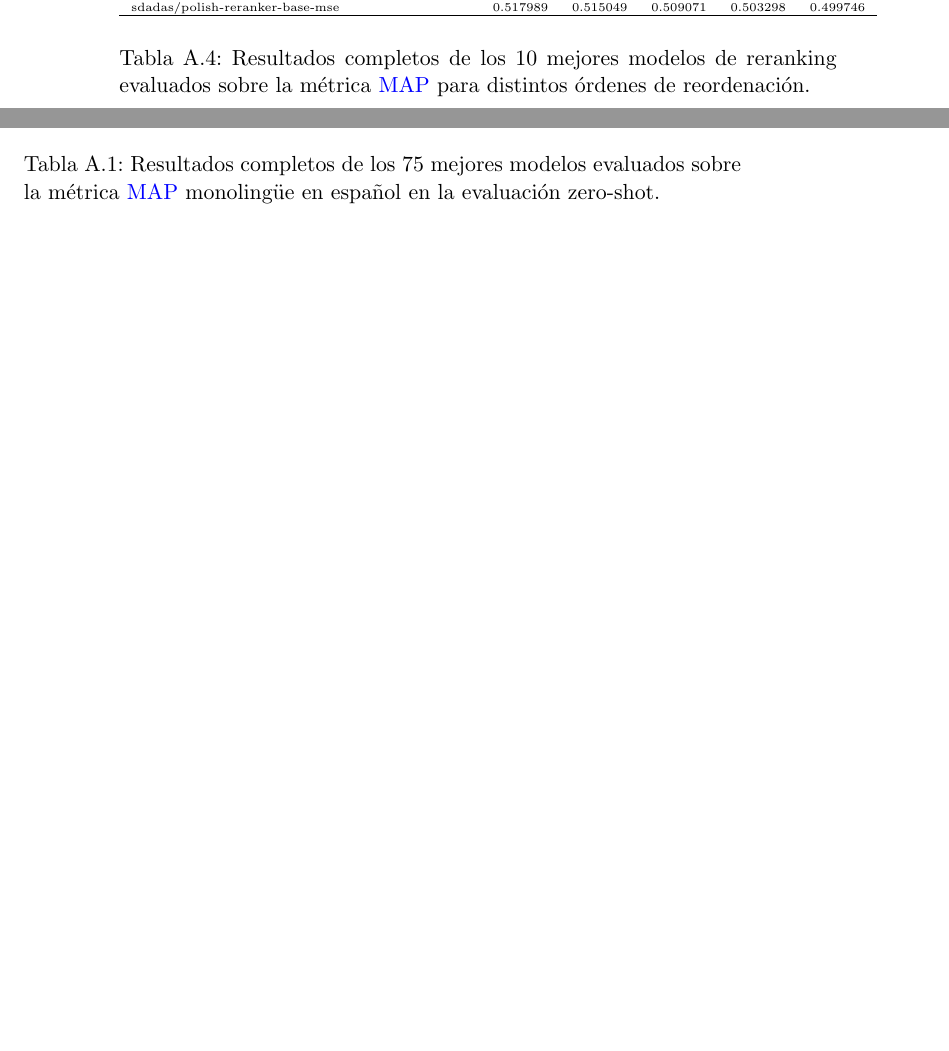
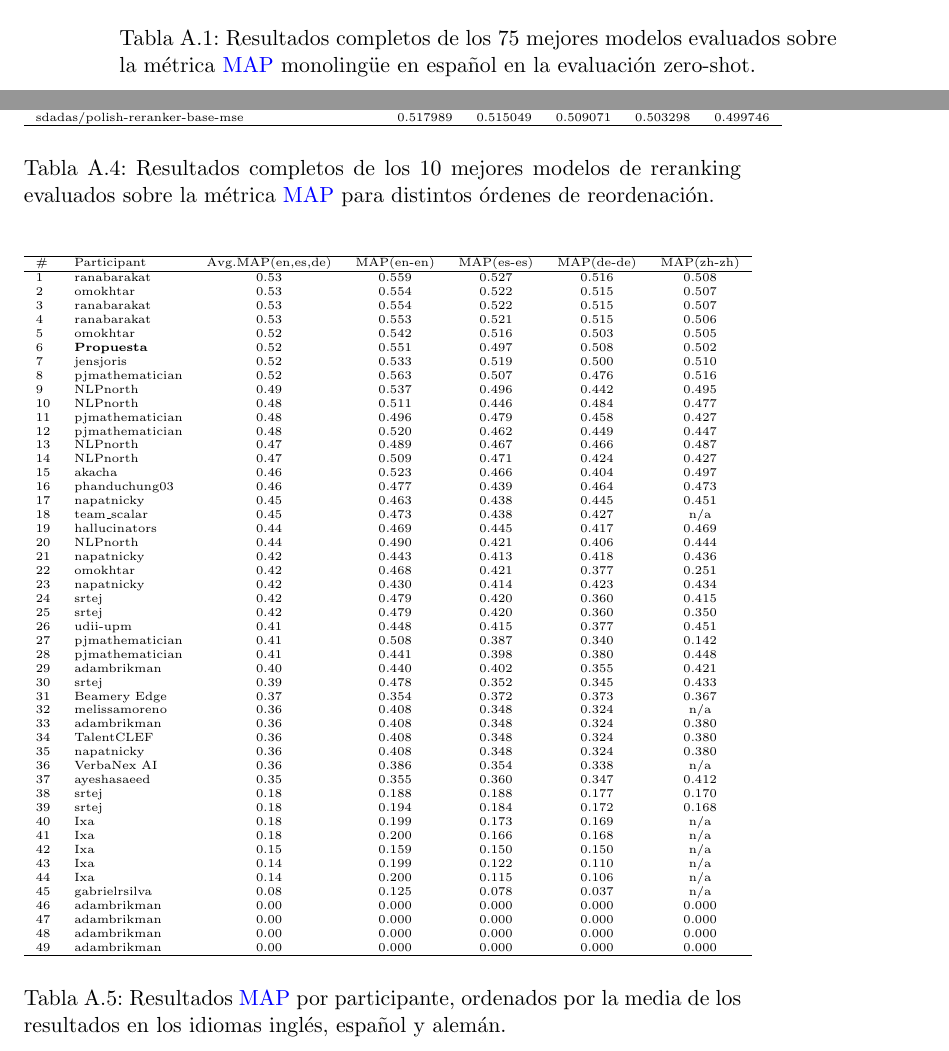
Before and after one commit to davidgc14/TalentCLEF-TaskA, a LaTeX book (latex/TFM.tex, which reads latex/capitulos/Tablas.tex): two parts of pages 74 and 75 of 76 before the commit and two parts of pages 72 and 75 of 76 after it, joined at a grey line, cut so that both start at the same text, the shorter picture padded with empty space. Compiled offline with pdfLaTeX.

Commit message:
feat: Add new table, all results from Codabench

```diff
--- a/latex/capitulos/Tablas.tex
+++ b/latex/capitulos/Tablas.tex
@@ -482,3 +482,68 @@
     \caption{Resultados completos de los 10 mejores modelos de reranking evaluados sobre la métrica \gls{MAP} para distintos órdenes de reordenación.}
     \label{tab:cross_encoder_top10}
 \end{table}
+
+
+%%%%%%%%%%%%%%%%%%%%%%%%%%%%%%%%%%%%%%%%%%%%%%%%%%%%
+
+\begin{table}[H]
+    \centering
+    \tiny
+    \begin{tabular}{llccccc}
+        \hline
+        \# & Participant        & Avg.MAP(en,es,de) & MAP(en-en) & MAP(es-es) & MAP(de-de) & MAP(zh-zh) \\
+        \hline
+        1  & ranabarakat        & 0.53              & 0.559      & 0.527      & 0.516      & 0.508      \\
+        2  & omokhtar           & 0.53              & 0.554      & 0.522      & 0.515      & 0.507      \\
+        3  & ranabarakat        & 0.53              & 0.554      & 0.522      & 0.515      & 0.507      \\
+        4  & ranabarakat        & 0.53              & 0.553      & 0.521      & 0.515      & 0.506      \\
+        5  & omokhtar           & 0.52              & 0.542      & 0.516      & 0.503      & 0.505      \\
+        6  & \textbf{Propuesta} & 0.52              & 0.551      & 0.497      & 0.508      & 0.502      \\
+        7  & jensjoris          & 0.52              & 0.533      & 0.519      & 0.500      & 0.510      \\
+        8  & pjmathematician    & 0.52              & 0.563      & 0.507      & 0.476      & 0.516      \\
+        9  & NLPnorth           & 0.49              & 0.537      & 0.496      & 0.442      & 0.495      \\
+        10 & NLPnorth           & 0.48              & 0.511      & 0.446      & 0.484      & 0.477      \\
+        11 & pjmathematician    & 0.48              & 0.496      & 0.479      & 0.458      & 0.427      \\
+        12 & pjmathematician    & 0.48              & 0.520      & 0.462      & 0.449      & 0.447      \\
+        13 & NLPnorth           & 0.47              & 0.489      & 0.467      & 0.466      & 0.487      \\
+        14 & NLPnorth           & 0.47              & 0.509      & 0.471      & 0.424      & 0.427      \\
+        15 & akacha             & 0.46              & 0.523      & 0.466      & 0.404      & 0.497      \\
+        16 & phanduchung03      & 0.46              & 0.477      & 0.439      & 0.464      & 0.473      \\
+        17 & napatnicky         & 0.45              & 0.463      & 0.438      & 0.445      & 0.451      \\
+        18 & team\_scalar       & 0.45              & 0.473      & 0.438      & 0.427      & n/a        \\
+        19 & hallucinators      & 0.44              & 0.469      & 0.445      & 0.417      & 0.469      \\
+        20 & NLPnorth           & 0.44              & 0.490      & 0.421      & 0.406      & 0.444      \\
+        21 & napatnicky         & 0.42              & 0.443      & 0.413      & 0.418      & 0.436      \\
+        22 & omokhtar           & 0.42              & 0.468      & 0.421      & 0.377      & 0.251      \\
+        23 & napatnicky         & 0.42              & 0.430      & 0.414      & 0.423      & 0.434      \\
+        24 & srtej              & 0.42              & 0.479      & 0.420      & 0.360      & 0.415      \\
+        25 & srtej              & 0.42              & 0.479      & 0.420      & 0.360      & 0.350      \\
+        26 & udii-upm           & 0.41              & 0.448      & 0.415      & 0.377      & 0.451      \\
+        27 & pjmathematician    & 0.41              & 0.508      & 0.387      & 0.340      & 0.142      \\
+        28 & pjmathematician    & 0.41              & 0.441      & 0.398      & 0.380      & 0.448      \\
+        29 & adambrikman        & 0.40              & 0.440      & 0.402      & 0.355      & 0.421      \\
+        30 & srtej              & 0.39              & 0.478      & 0.352      & 0.345      & 0.433      \\
+        31 & Beamery Edge       & 0.37              & 0.354      & 0.372      & 0.373      & 0.367      \\
+        32 & melissamoreno      & 0.36              & 0.408      & 0.348      & 0.324      & n/a        \\
+        33 & adambrikman        & 0.36              & 0.408      & 0.348      & 0.324      & 0.380      \\
+        34 & TalentCLEF         & 0.36              & 0.408      & 0.348      & 0.324      & 0.380      \\
+        35 & napatnicky         & 0.36              & 0.408      & 0.348      & 0.324      & 0.380      \\
+        36 & VerbaNex AI        & 0.36              & 0.386      & 0.354      & 0.338      & n/a        \\
+        37 & ayeshasaeed        & 0.35              & 0.355      & 0.360      & 0.347      & 0.412      \\
+        38 & srtej              & 0.18              & 0.188      & 0.188      & 0.177      & 0.170      \\
+        39 & srtej              & 0.18              & 0.194      & 0.184      & 0.172      & 0.168      \\
+        40 & Ixa                & 0.18              & 0.199      & 0.173      & 0.169      & n/a        \\
+        41 & Ixa                & 0.18              & 0.200      & 0.166      & 0.168      & n/a        \\
+        42 & Ixa                & 0.15              & 0.159      & 0.150      & 0.150      & n/a        \\
+        43 & Ixa                & 0.14              & 0.199      & 0.122      & 0.110      & n/a        \\
+        44 & Ixa                & 0.14              & 0.200      & 0.115      & 0.106      & n/a        \\
+        45 & gabrielrsilva      & 0.08              & 0.125      & 0.078      & 0.037      & n/a        \\
+        46 & adambrikman        & 0.00              & 0.000      & 0.000      & 0.000      & 0.000      \\
+        47 & adambrikman        & 0.00              & 0.000      & 0.000      & 0.000      & 0.000      \\
+        48 & adambrikman        & 0.00              & 0.000      & 0.000      & 0.000      & 0.000      \\
+        49 & adambrikman        & 0.00              & 0.000      & 0.000      & 0.000      & 0.000      \\
+        \hline
+    \end{tabular}
+    \caption{Resultados \gls{MAP} por participante, ordenados por la media de los resultados en los idiomas inglés, español y alemán.}
+    \label{tab:final_results_test_mean}
+\end{table}
```
Also changed, not shown: latex/capitulos/Tablas.tex (2 more changed lines).
